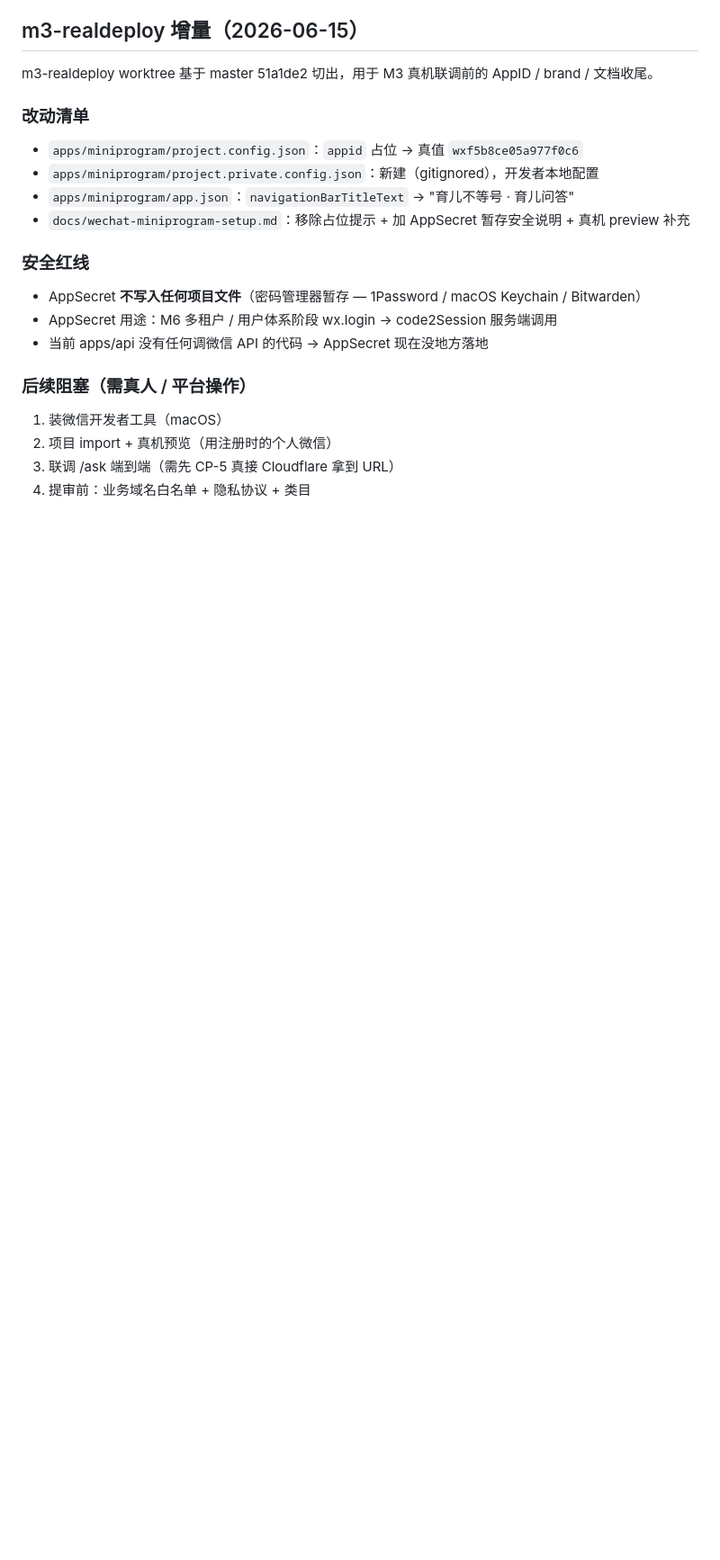
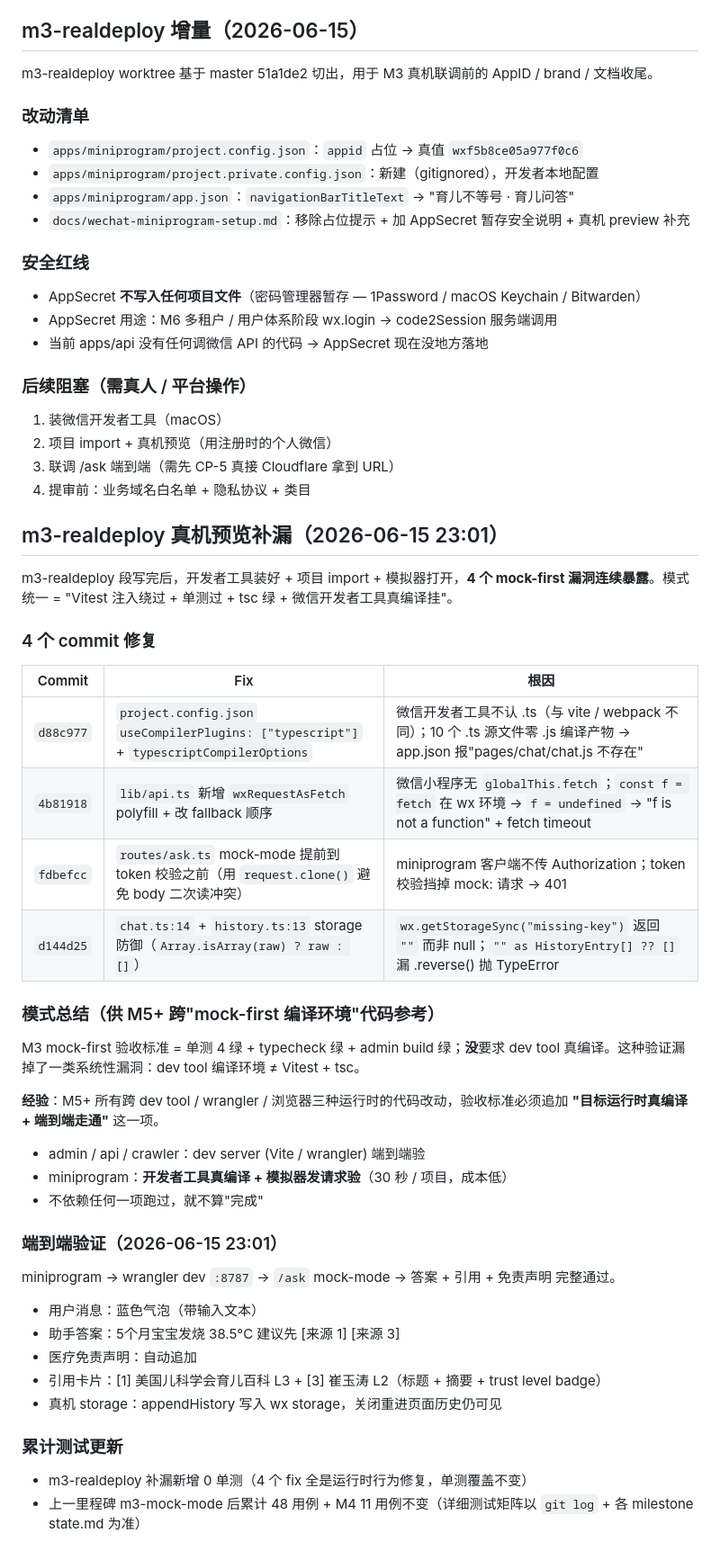
Before and after one commit to marktang1208/unequal, a Markdown page: docs/superpowers/state-m3.md, the part around the change. Shown at 90% size. Rendered like a GitHub page; blank space fills up the shorter version.

Commit message:
docs: state-m3 追加 m3-realdeploy 真机预览补漏段
2026-06-15 23:01 真机预览暴露 4 个 mock-first 漏洞，已 4 commit 修复：
- d88c977 typescript compile plugin
- 4b81918 wx.request polyfill
- fdbefcc mock-mode token bypass
- d144d25 storage 防御空字符串

新段含 4 commit 修复表 + 模式总结（M5+ 跨"mock-first 编译环境"验收必须加
"目标运行时真编译 + 端到端走通"这一项）+ 端到端验证记录。

零删除、纯追加，保留原文。

```diff
--- a/docs/superpowers/state-m3.md
+++ b/docs/superpowers/state-m3.md
@@ -143,3 +143,41 @@ m3-realdeploy worktree 基于 master 51a1de2 切出，用于 M3 真机联调前
 2. 项目 import + 真机预览（用注册时的个人微信）
 3. 联调 /ask 端到端（需先 CP-5 真接 Cloudflare 拿到 URL）
 4. 提审前：业务域名白名单 + 隐私协议 + 类目
+
+## m3-realdeploy 真机预览补漏（2026-06-15 23:01）
+
+m3-realdeploy 段写完后，开发者工具装好 + 项目 import + 模拟器打开，**4 个 mock-first 漏洞连续暴露**。模式统一 = "Vitest 注入绕过 + 单测过 + tsc 绿 + 微信开发者工具真编译挂"。
+
+### 4 个 commit 修复
+
+| Commit | Fix | 根因 |
+|---|---|---|
+| `d88c977` | `project.config.json` `useCompilerPlugins: ["typescript"]` + `typescriptCompilerOptions` | 微信开发者工具不认 .ts（与 vite / webpack 不同）；10 个 .ts 源文件零 .js 编译产物 → app.json 报"pages/chat/chat.js 不存在" |
+| `4b81918` | `lib/api.ts` 新增 `wxRequestAsFetch` polyfill + 改 fallback 顺序 | 微信小程序无 `globalThis.fetch`；`const f = fetch` 在 wx 环境 → `f = undefined` → "f is not a function" + fetch timeout |
+| `fdbefcc` | `routes/ask.ts` mock-mode 提前到 token 校验之前（用 `request.clone()` 避免 body 二次读冲突） | miniprogram 客户端不传 Authorization；token 校验挡掉 mock: 请求 → 401 |
+| `d144d25` | `chat.ts:14` + `history.ts:13` storage 防御（`Array.isArray(raw) ? raw : []`） | `wx.getStorageSync("missing-key")` 返回 `""` 而非 null；`"" as HistoryEntry[] ?? []` 漏 .reverse() 抛 TypeError |
+
+### 模式总结（供 M5+ 跨"mock-first 编译环境"代码参考）
+
+M3 mock-first 验收标准 = 单测 4 绿 + typecheck 绿 + admin build 绿；**没**要求 dev tool 真编译。这种验证漏掉了一类系统性漏洞：dev tool 编译环境 ≠ Vitest + tsc。
+
+**经验**：M5+ 所有跨 dev tool / wrangler / 浏览器三种运行时的代码改动，验收标准必须追加 **"目标运行时真编译 + 端到端走通"** 这一项。
+
+- admin / api / crawler：dev server (Vite / wrangler) 端到端验
+- miniprogram：**开发者工具真编译 + 模拟器发请求验**（30 秒 / 项目，成本低）
+- 不依赖任何一项跑过，就不算"完成"
+
+### 端到端验证（2026-06-15 23:01）
+
+miniprogram → wrangler dev `:8787` → `/ask` mock-mode → 答案 + 引用 + 免责声明 完整通过。
+
+- 用户消息：蓝色气泡（带输入文本）
+- 助手答案：5个月宝宝发烧 38.5°C 建议先 [来源 1] [来源 3]
+- 医疗免责声明：自动追加
+- 引用卡片：[1] 美国儿科学会育儿百科 L3 + [3] 崔玉涛 L2（标题 + 摘要 + trust level badge）
+- 真机 storage：appendHistory 写入 wx storage，关闭重进页面历史仍可见
+
+### 累计测试更新
+
+- m3-realdeploy 补漏新增 0 单测（4 个 fix 全是运行时行为修复，单测覆盖不变）
+- 上一里程碑 m3-mock-mode 后累计 48 用例 + M4 11 用例不变（详细测试矩阵以 `git log` + 各 milestone state.md 为准）
```
